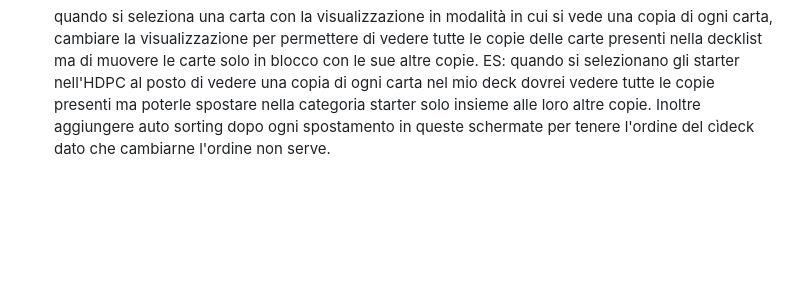
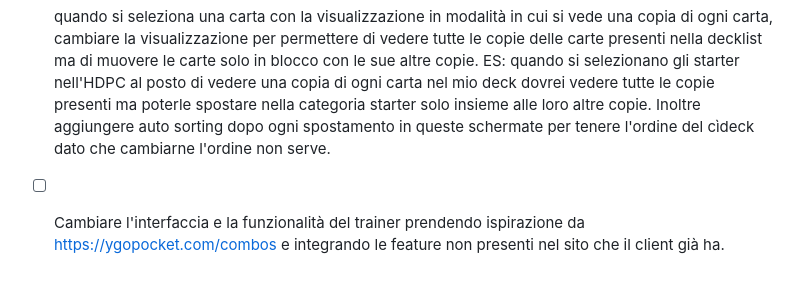
Before and after one commit to DuPont9029/Helios, a Markdown page: features-and-improvements.md, the part around the change. GitHub-like rendering; blank space fills up the shorter version.

```diff
--- a/features-and-improvements.md
+++ b/features-and-improvements.md
@@ -59,3 +59,4 @@
 - [ ] disabilitare gli input del giocatore durante l'autoplay tranne l'abilità di disabilitare l'autoplay.
 - [ ] disabilitare l'opzione di levare l'autoplay quando si apre una combo in modalità autoplay dal menu.
 - [ ] quando si seleziona una carta con la visualizzazione in modalità in cui si vede una copia di ogni carta, cambiare la visualizzazione per permettere di vedere tutte le copie delle carte presenti nella decklist ma di muovere le carte solo in blocco con le sue altre copie. ES: quando si selezionano gli starter nell'HDPC al posto di vedere una copia di ogni carta nel mio deck dovrei vedere tutte le copie presenti ma poterle spostare nella categoria starter solo insieme alle loro altre copie. Inoltre aggiungere auto sorting dopo ogni spostamento in queste schermate per tenere l'ordine del cìdeck dato che cambiarne l'ordine non serve.
+- [ ] Cambiare l'interfaccia e la funzionalità del trainer prendendo ispirazione da https://ygopocket.com/combos e integrando le feature non presenti nel sito che il client già ha.
```
